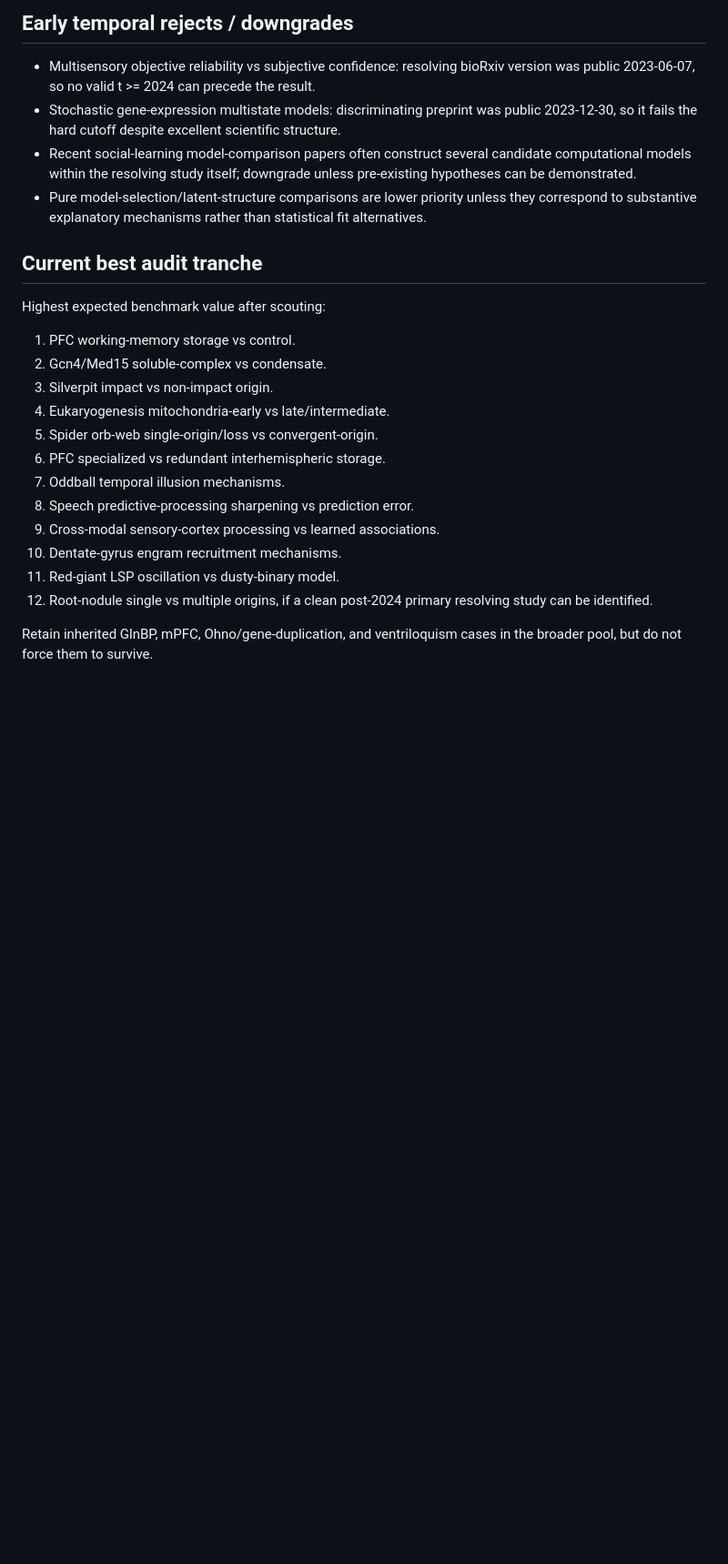
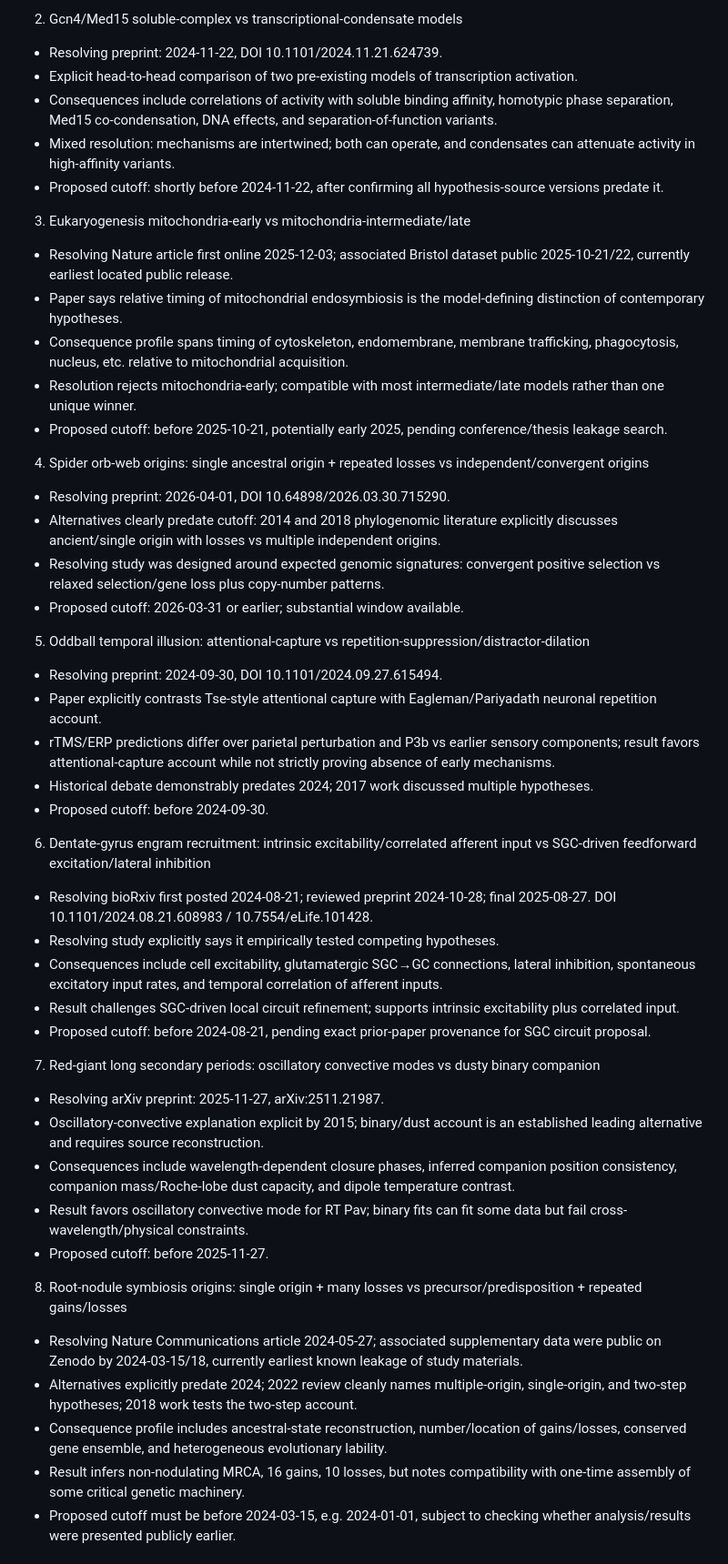
Before and after one commit to kasia-kobalczyk/hypothesis_verification, a Markdown page: .agent/PROJECT_STATE.md, the part around one of its changes. Shown at 91% size. Drawn GitHub-style; blank space fills up the shorter version.

Commit message:
agent(BENCH-PILOT-001): replace project state

```diff
--- a/.agent/PROJECT_STATE.md
+++ b/.agent/PROJECT_STATE.md
@@ -51,23 +14,49 @@ BENCH-SCOUT-001 — broaden the candidate pool for the recent explanatory-hypoth
 
-## Early temporal rejects / downgrades
-- Multisensory objective reliability vs subjective confidence: resolving bioRxiv version was public 2023-06-07, so no valid t >= 2024 can precede the result.
-- Stochastic gene-expression multistate models: discriminating preprint was public 2023-12-30, so it fails the hard cutoff despite excellent scientific structure.
-- Recent social-learning model-comparison papers often construct several candidate computational models within the resolving study itself; downgrade unless pre-existing hypotheses can be demonstrated.
-- Pure model-selection/latent-structure comparisons are lower priority unless they correspond to substantive explanatory mechanisms rather than statistical fit alternatives.
+2. Gcn4/Med15 soluble-complex vs transcriptional-condensate models
+- Resolving preprint: 2024-11-22, DOI 10.1101/2024.11.21.624739.
+- Explicit head-to-head comparison of two pre-existing models of transcription activation.
+- Consequences include correlations of activity with soluble binding affinity, homotypic phase separation, Med15 co-condensation, DNA effects, and separation-of-function variants.
+- Mixed resolution: mechanisms are intertwined; both can operate, and condensates can attenuate activity in high-affinity variants.
+- Proposed cutoff: shortly before 2024-11-22, after confirming all hypothesis-source versions predate it.
 
-## Current best audit tranche
-Highest expected benchmark value after scouting:
-1. PFC working-memory storage vs control.
-2. Gcn4/Med15 soluble-complex vs condensate.
-3. Silverpit impact vs non-impact origin.
-4. Eukaryogenesis mitochondria-early vs late/intermediate.
-5. Spider orb-web single-origin/loss vs convergent-origin.
-6. PFC specialized vs redundant interhemispheric storage.
-7. Oddball temporal illusion mechanisms.
-8. Speech predictive-processing sharpening vs prediction error.
-9. Cross-modal sensory-cortex processing vs learned associations.
-10. Dentate-gyrus engram recruitment mechanisms.
-11. Red-giant LSP oscillation vs dusty-binary model.
-12. Root-nodule single vs multiple origins, if a clean post-2024 primary resolving study can be identified.
+3. Eukaryogenesis mitochondria-early vs mitochondria-intermediate/late
+- Resolving Nature article first online 2025-12-03; associated Bristol dataset public 2025-10-21/22, currently earliest located public release.
+- Paper says relative timing of mitochondrial endosymbiosis is the model-defining distinction of contemporary hypotheses.
+- Consequence profile spans timing of cytoskeleton, endomembrane, membrane trafficking, phagocytosis, nucleus, etc. relative to mitochondrial acquisition.
+- Resolution rejects mitochondria-early; compatible with most intermediate/late models rather than one unique winner.
+- Proposed cutoff: before 2025-10-21, potentially early 2025, pending conference/thesis leakage search.
 
-Retain inherited GlnBP, mPFC, Ohno/gene-duplication, and ventriloquism cases in the broader pool, but do not force them to survive.
+4. Spider orb-web origins: single ancestral origin + repeated losses vs independent/convergent origins
+- Resolving preprint: 2026-04-01, DOI 10.64898/2026.03.30.715290.
+- Alternatives clearly predate cutoff: 2014 and 2018 phylogenomic literature explicitly discusses ancient/single origin with losses vs multiple independent origins.
+- Resolving study was designed around expected genomic signatures: convergent positive selection vs relaxed selection/gene loss plus copy-number patterns.
+- Proposed cutoff: 2026-03-31 or earlier; substantial window available.
+
+5. Oddball temporal illusion: attentional-capture vs repetition-suppression/distractor-dilation
+- Resolving preprint: 2024-09-30, DOI 10.1101/2024.09.27.615494.
+- Paper explicitly contrasts Tse-style attentional capture with Eagleman/Pariyadath neuronal repetition account.
+- rTMS/ERP predictions differ over parietal perturbation and P3b vs earlier sensory components; result favors attentional-capture account while not strictly proving absence of early mechanisms.
+- Historical debate demonstrably predates 2024; 2017 work discussed multiple hypotheses.
+- Proposed cutoff: before 2024-09-30.
+
+6. Dentate-gyrus engram recruitment: intrinsic excitability/correlated afferent input vs SGC-driven feedforward excitation/lateral inhibition
+- Resolving bioRxiv first posted 2024-08-21; reviewed preprint 2024-10-28; final 2025-08-27. DOI 10.1101/2024.08.21.608983 / 10.7554/eLife.101428.
+- Resolving study explicitly says it empirically tested competing hypotheses.
+- Consequences include cell excitability, glutamatergic SGC→GC connections, lateral inhibition, spontaneous excitatory input rates, and temporal correlation of afferent inputs.
+- Result challenges SGC-driven local circuit refinement; supports intrinsic excitability plus correlated input.
+- Proposed cutoff: before 2024-08-21, pending exact prior-paper provenance for SGC circuit proposal.
+
+7. Red-giant long secondary periods: oscillatory convective modes vs dusty binary companion
+- Resolving arXiv preprint: 2025-11-27, arXiv:2511.21987.
+- Oscillatory-convective explanation explicit by 2015; binary/dust account is an established leading alternative and requires source reconstruction.
+- Consequences include wavelength-dependent closure phases, inferred companion position consistency, companion mass/Roche-lobe dust capacity, and dipole temperature contrast.
+- Result favors oscillatory convective mode for RT Pav; binary fits can fit some data but fail cross-wavelength/physical constraints.
+- Proposed cutoff: before 2025-11-27.
+
+8. Root-nodule symbiosis origins: single origin + many losses vs precursor/predisposition + repeated gains/losses
+- Resolving Nature Communications article 2024-05-27; associated supplementary data were public on Zenodo by 2024-03-15/18, currently earliest known leakage of study materials.
+- Alternatives explicitly predate 2024; 2022 review cleanly names multiple-origin, single-origin, and two-step hypotheses; 2018 work tests the two-step account.
+- Consequence profile includes ancestral-state reconstruction, number/location of gains/losses, conserved gene ensemble, and heterogeneous evolutionary lability.
+- Result infers non-nodulating MRCA, 16 gains, 10 losses, but notes compatibility with one-time assembly of some critical genetic machinery.
+- Proposed cutoff must be before 2024-03-15, e.g. 2024-01-01, subject to checking whether analysis/results were presented publicly earlier.
+
```
Also changed, not shown: other parts of .agent/PROJECT_STATE.md (+41 -46 lines).
